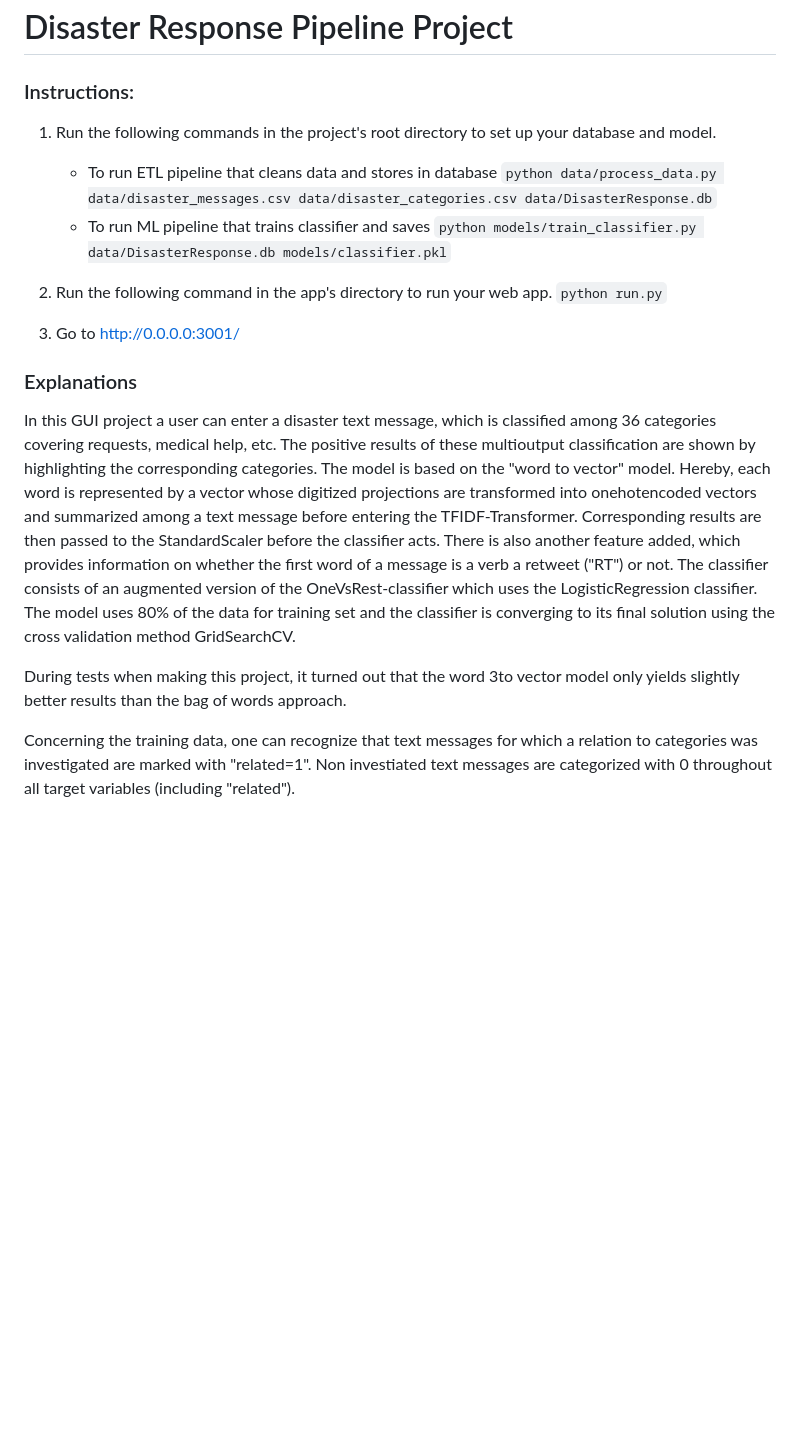
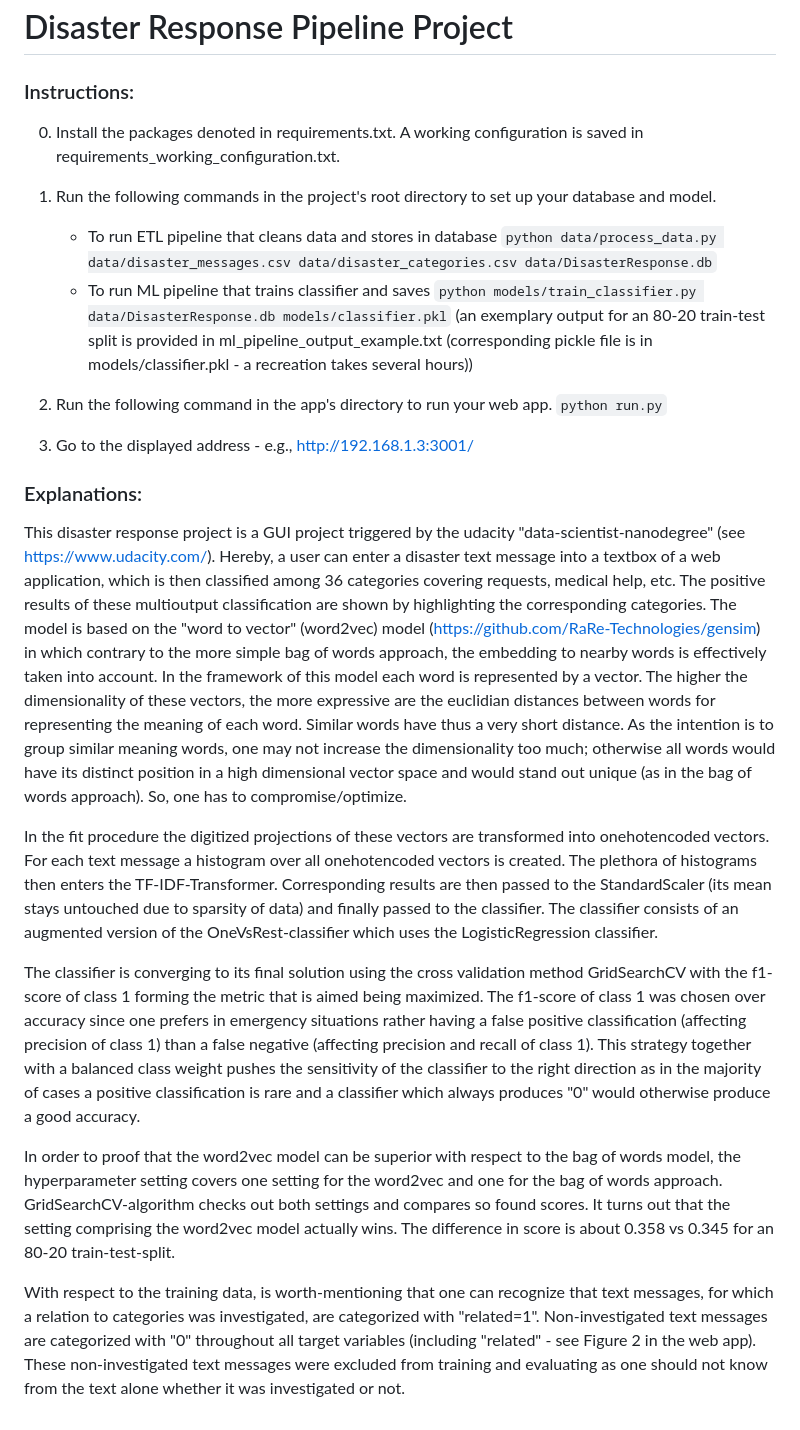
Before and after one commit to thomasheinemann/disaster_response_pipeline, a Markdown page: README.md, the part around the change. Rendered like a GitHub page; blank space fills up the shorter version.

Commit message:
bugfixes, more comments, models/classifier.pkl added

```diff
--- a/README.md
+++ b/README.md
@@ -1,33 +1,47 @@
 # Disaster Response Pipeline Project
 
 ### Instructions:
+0. Install the packages denoted in requirements.txt. A working configuration is saved in requirements_working_configuration.txt.
+
 1. Run the following commands in the project's root directory to set up your database and model.
 
     - To run ETL pipeline that cleans data and stores in database
         `python data/process_data.py data/disaster_messages.csv data/disaster_categories.csv data/DisasterResponse.db`
     - To run ML pipeline that trains classifier and saves
         `python models/train_classifier.py data/DisasterResponse.db models/classifier.pkl`
+        (an exemplary output for an 80-20 train-test split is provided in ml_pipeline_output_example.txt (corresponding pickle file is in models/classifier.pkl - a recreation takes several hours))
 
 2. Run the following command in the app's directory to run your web app.
     `python run.py`
 
-3. Go to http://0.0.0.0:3001/
+3. Go to the displayed address - e.g., http://192.168.1.3:3001/
 
-### Explanations
+### Explanations:
 
+This disaster response project is a GUI project triggered by the udacity "data-scientist-nanodegree" (see https://www.udacity.com/).
+Hereby, a user can enter a disaster text message into a textbox of a web application, which is then classified among 36 categories covering requests, medical help, etc.
+The positive results of these multioutput classification are shown by highlighting the corresponding categories.
+The model is based on the "word to vector" (word2vec) model (https://github.com/RaRe-Technologies/gensim) in which contrary to the more simple bag of words approach, the embedding to nearby words is effectively taken into account.
+In the framework of this model each word is represented by a vector.
+The higher the dimensionality of these vectors, the more expressive are the euclidian distances between words for representing the meaning of each word.
+Similar words have thus a very short distance.
+As the intention is to group similar meaning words, one may not increase the dimensionality too much; otherwise all words would have its distinct position in a high dimensional vector space and would stand out unique (as in the bag of words approach).
+So, one has to compromise/optimize.
 
+In the fit procedure the digitized projections of these vectors are transformed into onehotencoded vectors.
+For each text message a histogram over all onehotencoded vectors is created. The plethora of histograms then enters the TF-IDF-Transformer.
+Corresponding results are then passed to the StandardScaler (its mean stays untouched due to sparsity of data) and finally passed to the classifier.
+The classifier consists of an augmented version of the OneVsRest-classifier which uses the LogisticRegression classifier.
 
-In this GUI project a user can enter a disaster text message, which is classified among 36 categories covering requests, medical help, etc.
-The positive results of these multioutput classification are shown by highlighting the corresponding categories.
-The model is based on the "word to vector" model.
-Hereby, each word is represented by a vector whose digitized projections are transformed into onehotencoded vectors and summarized among a text message before entering the TFIDF-Transformer.
-Corresponding results are then passed to the StandardScaler before the classifier acts.
-There is also another feature added, which provides information on whether the first word of a message is a verb a retweet ("RT") or not.
-The classifier consists of an augmented version of the OneVsRest-classifier which uses the LogisticRegression classifier.
-The model uses 80% of the data for training set and the classifier is converging to its final solution using the cross validation method GridSearchCV.
+The classifier is converging to its final solution using the cross validation method GridSearchCV with the f1-score of class 1 forming the metric that is aimed being maximized.
+The f1-score of class 1 was chosen over accuracy since one prefers in emergency situations rather having a false positive classification (affecting precision of class 1) than a false negative (affecting precision and recall of class 1).
+This strategy together with a balanced class weight pushes the sensitivity of the classifier to the right direction as in the majority of cases a positive classification is rare and a classifier which always produces "0" would otherwise produce a good accuracy.
 
+In order to proof that the word2vec model can be superior with respect to the bag of words model, the hyperparameter setting covers one setting for the word2vec and one for the bag of words approach.
+GridSearchCV-algorithm checks out both settings and compares so found scores.
+It turns out that the setting comprising the word2vec model actually wins.
+The difference in score is about 0.358 vs 0.345 for an 80-20 train-test-split.
 
-During tests when making this project, it turned out that the word 3to vector model only yields slightly better results than the bag of words approach.
-
-Concerning the training data, one can recognize that text messages for which a relation to categories was investigated are marked with "related=1".
-Non investiated text messages are categorized with 0 throughout all target variables (including "related").
+With respect to the training data, is worth-mentioning that one can recognize that text messages, for which a relation to categories was investigated, are categorized with "related=1".
+Non-investigated text messages are categorized with "0" throughout all target variables (including "related" - see Figure 2 in the web app).
+These non-investigated text messages were excluded from training and evaluating as one should not know from the text alone whether it was investigated or not.
```
Also changed, not shown: use_case_example.png (added), 12 other files.
